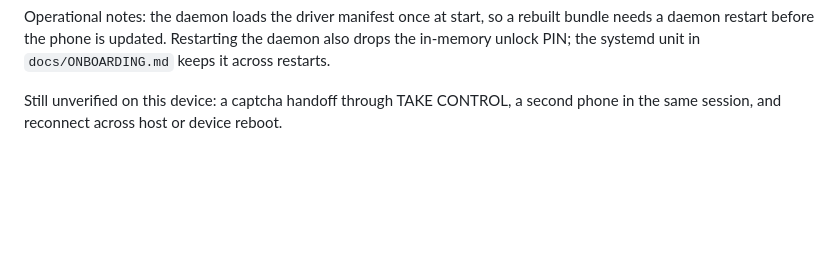
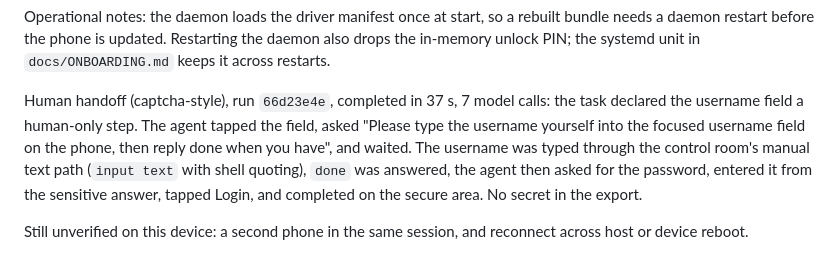
Before and after one commit to joeykokinda/taprig, a Markdown page: docs/HARDWARE_VALIDATION.md, the part around the change. Rendered like a GitHub page; blank space fills up the shorter version.

Commit message:
record the human-handoff validation on the Moto

```diff
--- a/docs/HARDWARE_VALIDATION.md
+++ b/docs/HARDWARE_VALIDATION.md
@@ -168,5 +168,14 @@ rebuilt bundle needs a daemon restart before the phone is updated. Restarting th
 daemon also drops the in-memory unlock PIN; the systemd unit in
 `docs/ONBOARDING.md` keeps it across restarts.
 
-Still unverified on this device: a captcha handoff through TAKE CONTROL, a
-second phone in the same session, and reconnect across host or device reboot.
+Human handoff (captcha-style), run `66d23e4e`, completed in 37 s, 7 model calls:
+the task declared the username field a human-only step. The agent tapped the
+field, asked "Please type the username yourself into the focused username field
+on the phone, then reply done when you have", and waited. The username was typed
+through the control room's manual text path (`input text` with shell quoting),
+`done` was answered, the agent then asked for the password, entered it from the
+sensitive answer, tapped Login, and completed on the secure area. No secret in
+the export.
+
+Still unverified on this device: a second phone in the same session, and
+reconnect across host or device reboot.
```
Also changed, not shown: docs/TODO.md (+2 -1 lines).
